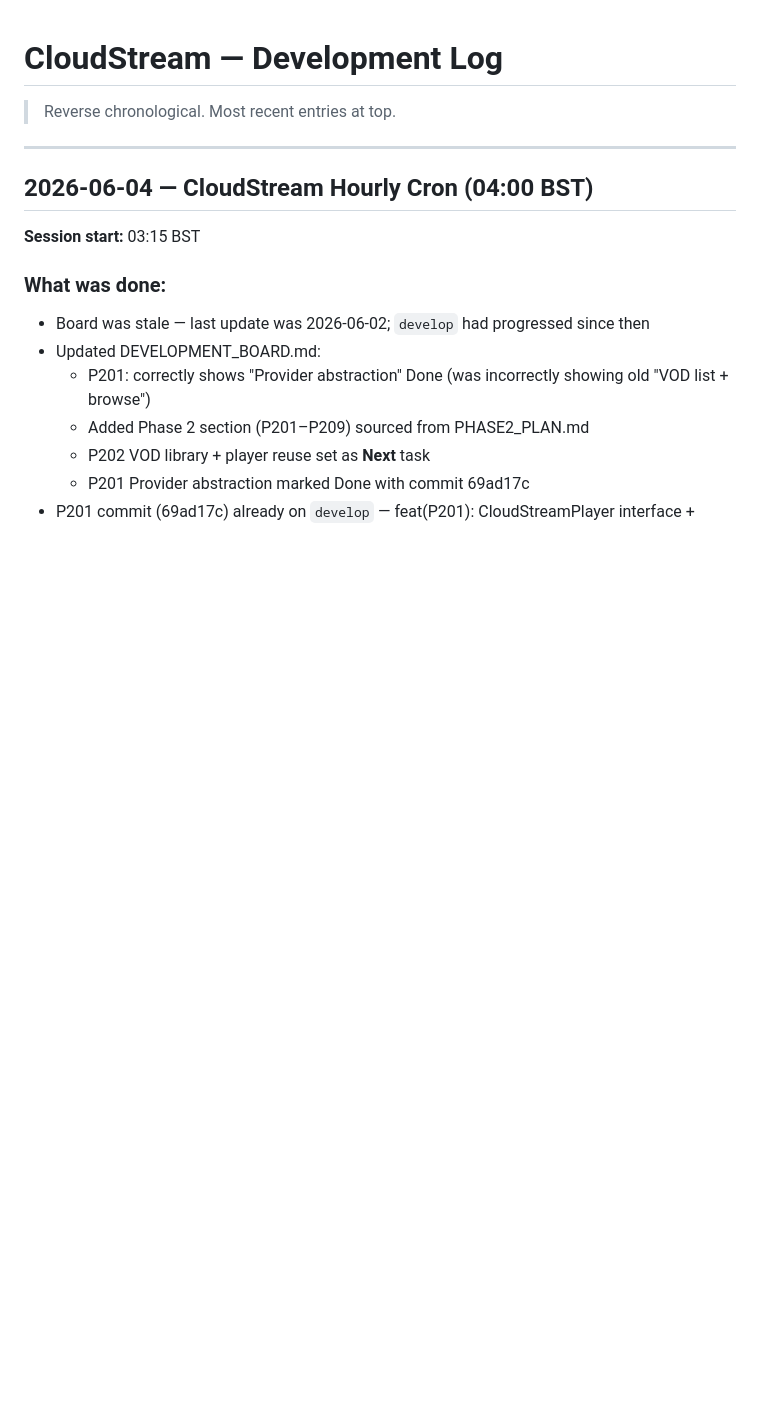
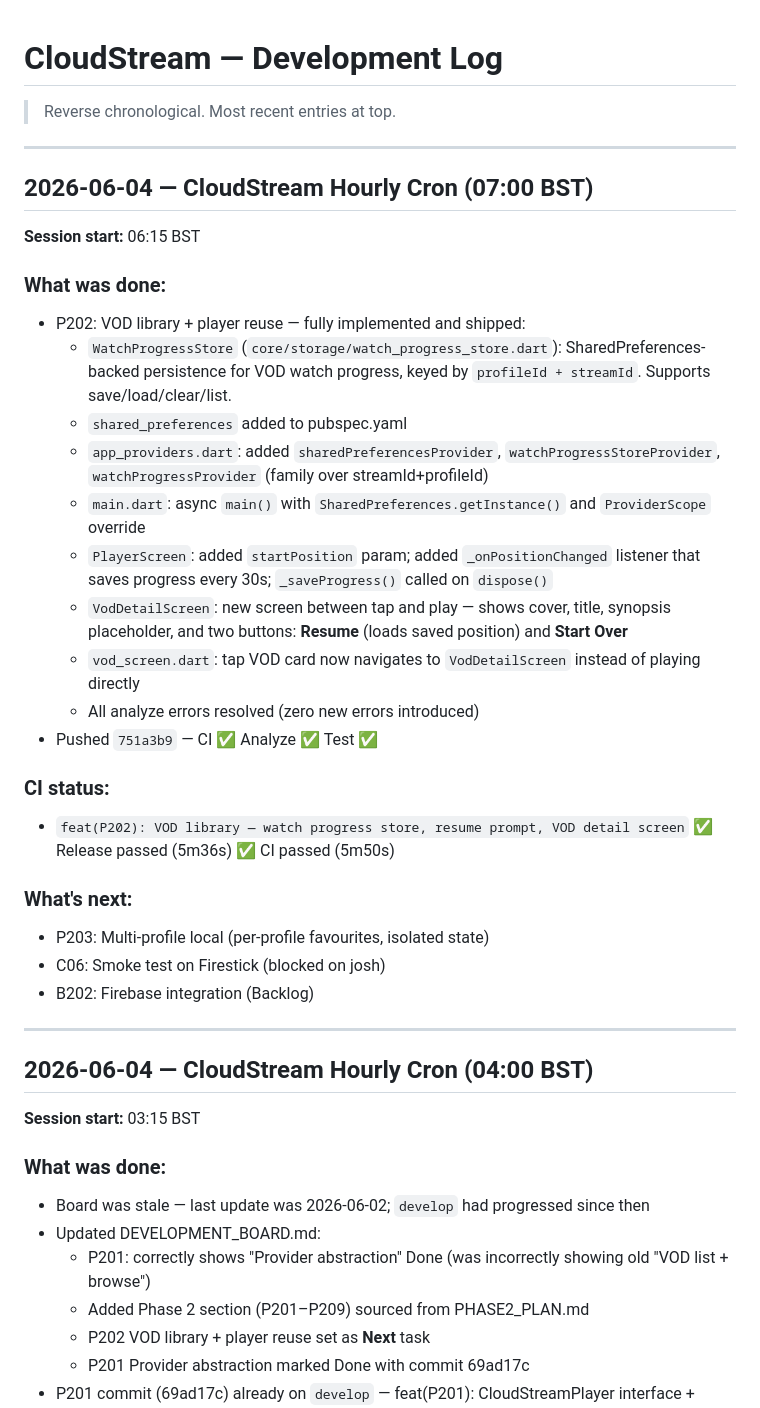
Before and after one commit to citralia/cloudstream, a Markdown page: DEVELOPMENT_LOG.md, the part around the change. Rendered like a GitHub page; blank space fills up the shorter version.

Commit message:
docs: update board and log — P202 Done (751a3b9)

```diff
--- a/DEVELOPMENT_LOG.md
+++ b/DEVELOPMENT_LOG.md
@@ -1,6 +1,32 @@
 # CloudStream — Development Log
 
 > Reverse chronological. Most recent entries at top.
+
+---
+
+## 2026-06-04 — CloudStream Hourly Cron (07:00 BST)
+
+**Session start:** 06:15 BST
+
+### What was done:
+- P202: VOD library + player reuse — fully implemented and shipped:
+  - `WatchProgressStore` (`core/storage/watch_progress_store.dart`): SharedPreferences-backed persistence for VOD watch progress, keyed by `profileId + streamId`. Supports save/load/clear/list.
+  - `shared_preferences` added to pubspec.yaml
+  - `app_providers.dart`: added `sharedPreferencesProvider`, `watchProgressStoreProvider`, `watchProgressProvider` (family over streamId+profileId)
+  - `main.dart`: async `main()` with `SharedPreferences.getInstance()` and `ProviderScope` override
+  - `PlayerScreen`: added `startPosition` param; added `_onPositionChanged` listener that saves progress every 30s; `_saveProgress()` called on `dispose()`
+  - `VodDetailScreen`: new screen between tap and play — shows cover, title, synopsis placeholder, and two buttons: **Resume** (loads saved position) and **Start Over**
+  - `vod_screen.dart`: tap VOD card now navigates to `VodDetailScreen` instead of playing directly
+  - All analyze errors resolved (zero new errors introduced)
+- Pushed `751a3b9` — CI ✅ Analyze ✅ Test ✅
+
+### CI status:
+- `feat(P202): VOD library — watch progress store, resume prompt, VOD detail screen` ✅ Release passed (5m36s) ✅ CI passed (5m50s)
+
+### What's next:
+- P203: Multi-profile local (per-profile favourites, isolated state)
+- C06: Smoke test on Firestick (blocked on josh)
+- B202: Firebase integration (Backlog)
 
 ---
 
```
Also changed, not shown: DEVELOPMENT_BOARD.md (+1 -1 lines).
